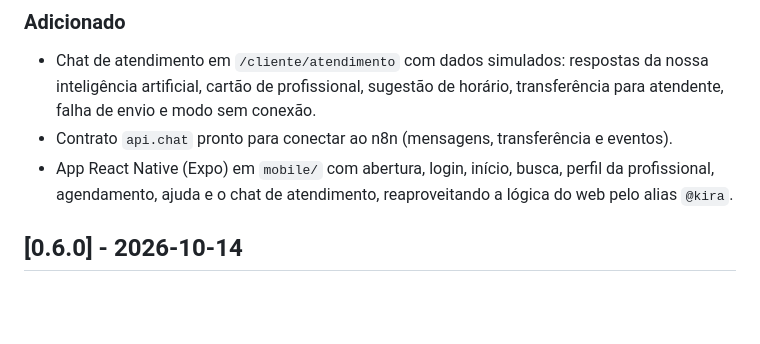
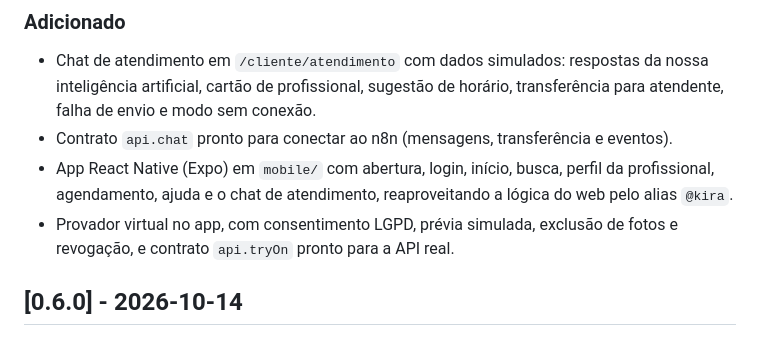
Before and after one commit to wanessacastr/kira-platform, a Markdown page: CHANGELOG.md, the part around the change. Rendered like a GitHub page; blank space fills up the shorter version.

Commit message:
docs(docs): registrar o provador virtual no changelog
Co-Authored-By: Claude Sonnet 5.5 <noreply@anthropic.com>
Claude-Session: https://claude.ai/code/session_01TUwEmJbsm7xdxLcRqPerMg

```diff
--- a/CHANGELOG.md
+++ b/CHANGELOG.md
@@ -11,6 +11,8 @@ Formato baseado em [Keep a Changelog](https://keepachangelog.com/pt-BR/1.1.0/) e
 - Contrato `api.chat` pronto para conectar ao n8n (mensagens, transferência e eventos).
 - App React Native (Expo) em `mobile/` com abertura, login, início, busca, perfil da profissional, agendamento, ajuda e o
   chat de atendimento, reaproveitando a lógica do web pelo alias `@kira`.
+- Provador virtual no app, com consentimento LGPD, prévia simulada, exclusão de fotos e revogação, e contrato
+  `api.tryOn` pronto para a API real.
 
 ## [0.6.0] - 2026-10-14
 
```
